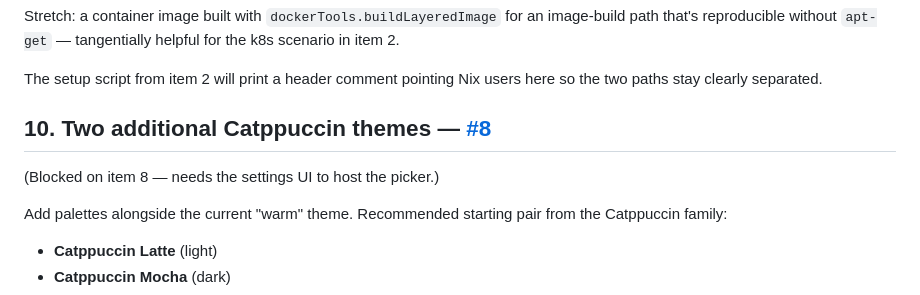
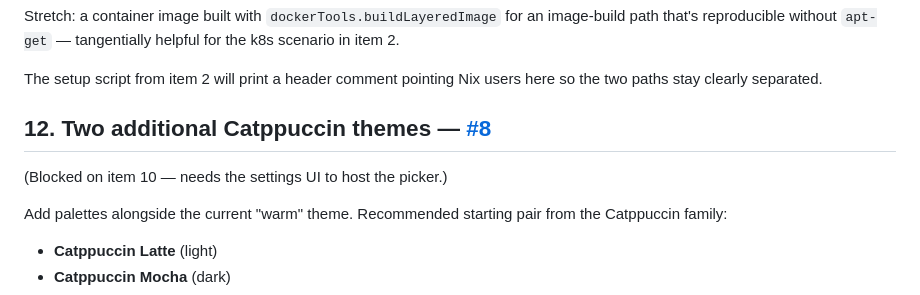
Before and after one commit to Whitehawk2/NBIO_Tracker, a Markdown page: TODO.md, the part around one of its changes. Rendered like a GitHub page.

```diff
--- a/TODO.md
+++ b/TODO.md
@@ -165,9 +225,9 @@ tangentially helpful for the k8s scenario in item 2.
 The setup script from item 2 will print a header comment pointing Nix
 users here so the two paths stay clearly separated.
 
-## 10. Two additional Catppuccin themes — [#8](https://github.com/Whitehawk2/NBIO_Tracker/issues/8)
+## 12. Two additional Catppuccin themes — [#8](https://github.com/Whitehawk2/NBIO_Tracker/issues/8)
 
-(Blocked on item 8 — needs the settings UI to host the picker.)
+(Blocked on item 10 — needs the settings UI to host the picker.)
 
 Add palettes alongside the current "warm" theme. Recommended starting
 pair from the Catppuccin family:
```
Also changed, not shown: other parts of TODO.md (+62 -2 lines).
